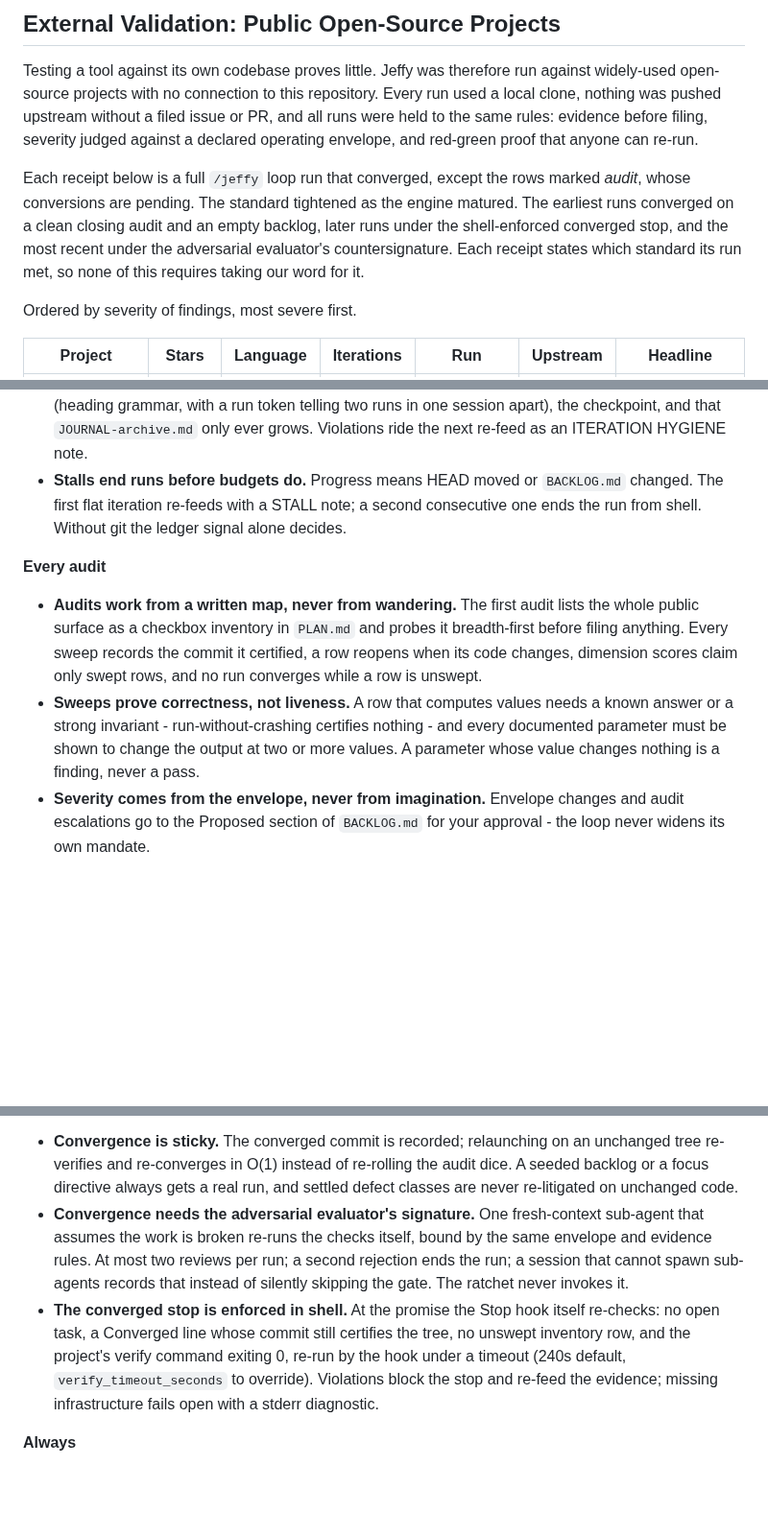
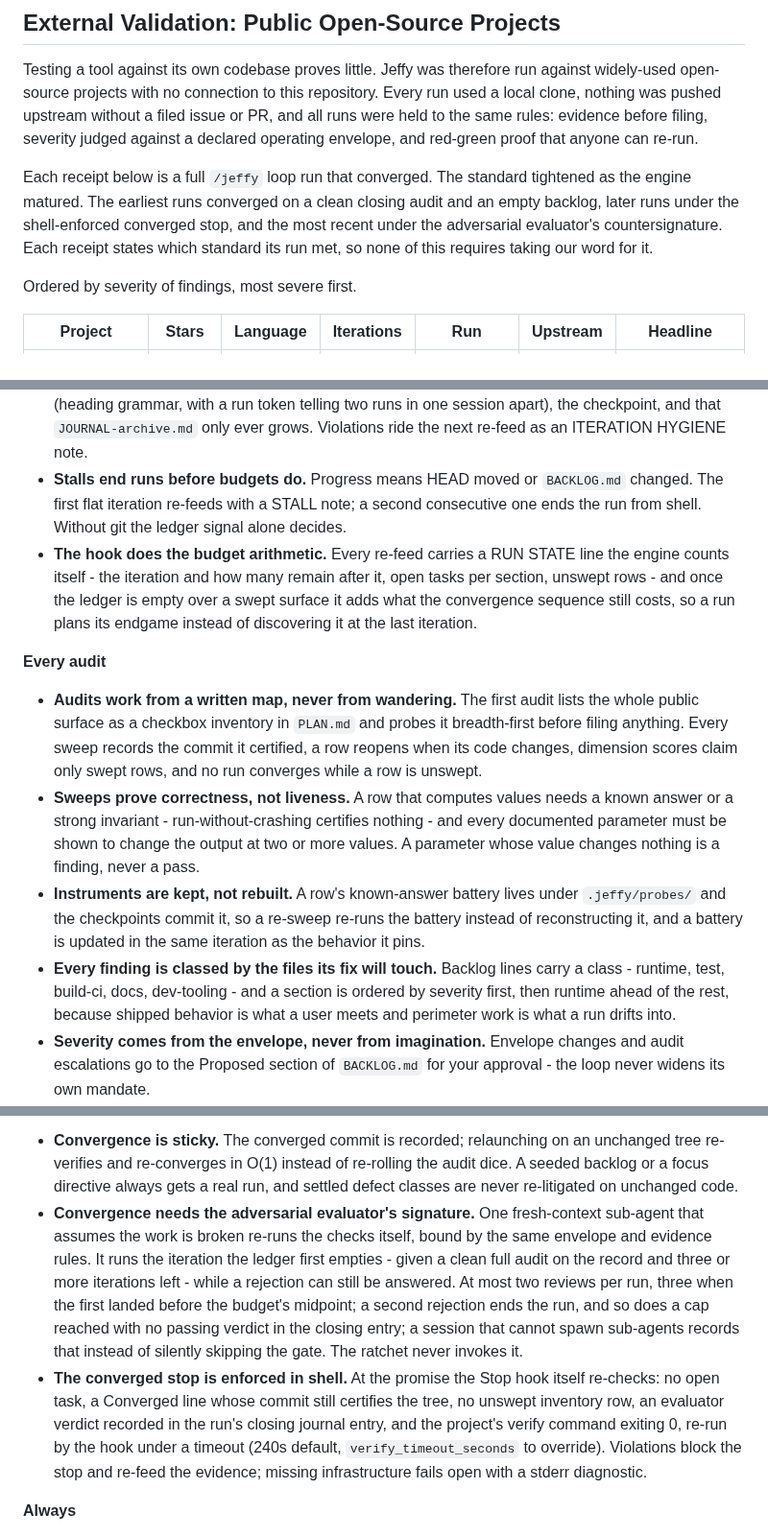
Before and after one commit to lenamonj/jeffy-loop, a Markdown page: README.md, 3 parts joined by grey strips. Shown at 96% size. GitHub-like rendering; blank space fills up the shorter version.

```diff
--- a/README.md
+++ b/README.md
@@ -80,7 +80,7 @@ Jeffy Loop descends from Geoffrey Huntley's [Ralph technique](https://ghuntley.c
 
 Testing a tool against its own codebase proves little. Jeffy was therefore run against widely-used open-source projects with no connection to this repository. Every run used a local clone, nothing was pushed upstream without a filed issue or PR, and all runs were held to the same rules: evidence before filing, severity judged against a declared operating envelope, and red-green proof that anyone can re-run.
 
-Each receipt below is a full `/jeffy` loop run that converged, except the rows marked *audit*, whose conversions are pending. The standard tightened as the engine matured. The earliest runs converged on a clean closing audit and an empty backlog, later runs under the shell-enforced converged stop, and the most recent under the adversarial evaluator's countersignature. Each receipt states which standard its run met, so none of this requires taking our word for it.
+Each receipt below is a full `/jeffy` loop run that converged. The standard tightened as the engine matured. The earliest runs converged on a clean closing audit and an empty backlog, later runs under the shell-enforced converged stop, and the most recent under the adversarial evaluator's countersignature. Each receipt states which standard its run met, so none of this requires taking our word for it.
 
 Ordered by severity of findings, most severe first.
 
@@ -245,11 +245,14 @@ Each rule is enforced by the iteration prompt, the state files, or the Stop hook
 - **Interrupted work is salvaged, never discarded.** A run that resumes over a dirty tree commits the salvage before touching anything.
 - **Every iteration answers for its hygiene.** Between iterations the hook checks the journal entry (heading grammar, with a run token telling two runs in one session apart), the checkpoint, and that `JOURNAL-archive.md` only ever grows. Violations ride the next re-feed as an ITERATION HYGIENE note.
 - **Stalls end runs before budgets do.** Progress means HEAD moved or `BACKLOG.md` changed. The first flat iteration re-feeds with a STALL note; a second consecutive one ends the run from shell. Without git the ledger signal alone decides.
+- **The hook does the budget arithmetic.** Every re-feed carries a RUN STATE line the engine counts itself - the iteration and how many remain after it, open tasks per section, unswept rows - and once the ledger is empty over a swept surface it adds what the convergence sequence still costs, so a run plans its endgame instead of discovering it at the last iteration.
 
 **Every audit**
 
 - **Audits work from a written map, never from wandering.** The first audit lists the whole public surface as a checkbox inventory in `PLAN.md` and probes it breadth-first before filing anything. Every sweep records the commit it certified, a row reopens when its code changes, dimension scores claim only swept rows, and no run converges while a row is unswept.
 - **Sweeps prove correctness, not liveness.** A row that computes values needs a known answer or a strong invariant - run-without-crashing certifies nothing - and every documented parameter must be shown to change the output at two or more values. A parameter whose value changes nothing is a finding, never a pass.
+- **Instruments are kept, not rebuilt.** A row's known-answer battery lives under `.jeffy/probes/` and the checkpoints commit it, so a re-sweep re-runs the battery instead of reconstructing it, and a battery is updated in the same iteration as the behavior it pins.
+- **Every finding is classed by the files its fix will touch.** Backlog lines carry a class - runtime, test, build-ci, docs, dev-tooling - and a section is ordered by severity first, then runtime ahead of the rest, because shipped behavior is what a user meets and perimeter work is what a run drifts into.
 - **Severity comes from the envelope, never from imagination.** Envelope changes and audit escalations go to the Proposed section of `BACKLOG.md` for your approval - the loop never widens its own mandate.
 - **Changes are made with the map open.** Before touching shared code the loop reads its callers and the tests that pin it and states the contract the change preserves; a change that alters behavior updates the documentation and reopens the affected inventory rows in the same iteration.
 - **The third strike forces structure.** Repeated-idiom fixes must enumerate and cover every sibling site; the third finding sharing one root cause forces a single structural fix or a user decision, never a fourth spot patch.
@@ -257,8 +260,8 @@ Each rule is enforced by the iteration prompt, the state files, or the Stop hook
 **Convergence**
 
 - **Convergence is sticky.** The converged commit is recorded; relaunching on an unchanged tree re-verifies and re-converges in O(1) instead of re-rolling the audit dice. A seeded backlog or a focus directive always gets a real run, and settled defect classes are never re-litigated on unchanged code.
-- **Convergence needs the adversarial evaluator's signature.** One fresh-context sub-agent that assumes the work is broken re-runs the checks itself, bound by the same envelope and evidence rules. At most two reviews per run; a second rejection ends the run; a session that cannot spawn sub-agents records that instead of silently skipping the gate. The ratchet never invokes it.
-- **The converged stop is enforced in shell.** At the promise the Stop hook itself re-checks: no open task, a Converged line whose commit still certifies the tree, no unswept inventory row, and the project's verify command exiting 0, re-run by the hook under a timeout (240s default, `verify_timeout_seconds` to override). Violations block the stop and re-feed the evidence; missing infrastructure fails open with a stderr diagnostic.
+- **Convergence needs the adversarial evaluator's signature.** One fresh-context sub-agent that assumes the work is broken re-runs the checks itself, bound by the same envelope and evidence rules. It runs the iteration the ledger first empties - given a clean full audit on the record and three or more iterations left - while a rejection can still be answered. At most two reviews per run, three when the first landed before the budget's midpoint; a second rejection ends the run, and so does a cap reached with no passing verdict in the closing entry; a session that cannot spawn sub-agents records that instead of silently skipping the gate. The ratchet never invokes it.
+- **The converged stop is enforced in shell.** At the promise the Stop hook itself re-checks: no open task, a Converged line whose commit still certifies the tree, no unswept inventory row, an evaluator verdict recorded in the run's closing journal entry, and the project's verify command exiting 0, re-run by the hook under a timeout (240s default, `verify_timeout_seconds` to override). Violations block the stop and re-feed the evidence; missing infrastructure fails open with a stderr diagnostic.
 
 **Always**
 
```
Also changed, not shown: other parts of README.md (+5 -4 lines), media/flowchart-dark.png, media/flowchart-light.png, 1 other file.
